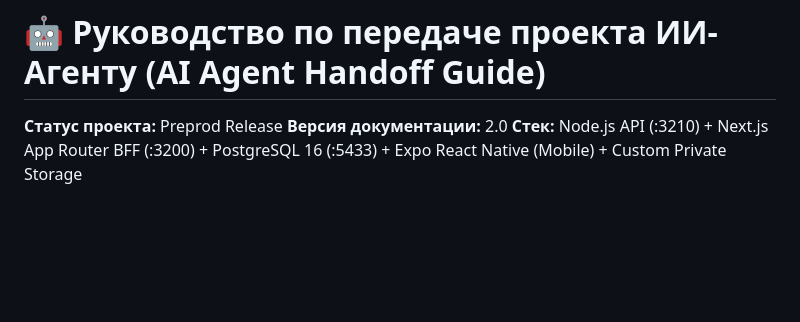
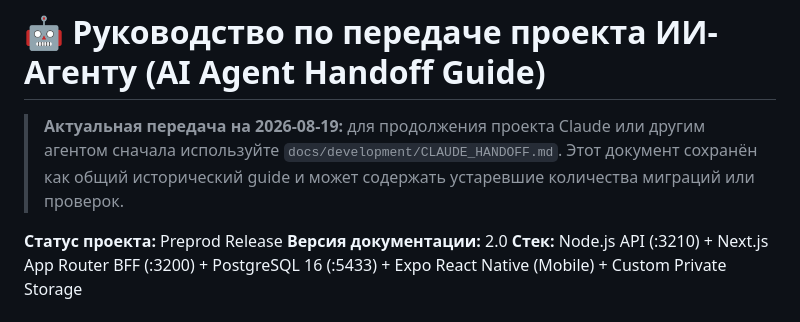
Before and after one commit to baieltaalaiuulu-create/Zhangak, a Markdown page: docs/development/AI_AGENT_HANDOFF.md, the part around the change. Drawn GitHub-style; blank space fills up the shorter version.

Commit message:
docs: add current Claude project handoff

```diff
--- a/docs/development/AI_AGENT_HANDOFF.md
+++ b/docs/development/AI_AGENT_HANDOFF.md
@@ -1,4 +1,9 @@
 # 🤖 Руководство по передаче проекта ИИ-Агенту (AI Agent Handoff Guide)
+
+> **Актуальная передача на 2026-08-19:** для продолжения проекта Claude или
+> другим агентом сначала используйте `docs/development/CLAUDE_HANDOFF.md`.
+> Этот документ сохранён как общий исторический guide и может содержать
+> устаревшие количества миграций или проверок.
 
 **Статус проекта:** Preprod Release
 **Версия документации:** 2.0
```
Also changed, not shown: docs/development/CLAUDE_HANDOFF.md (added, +282 -0 lines).
